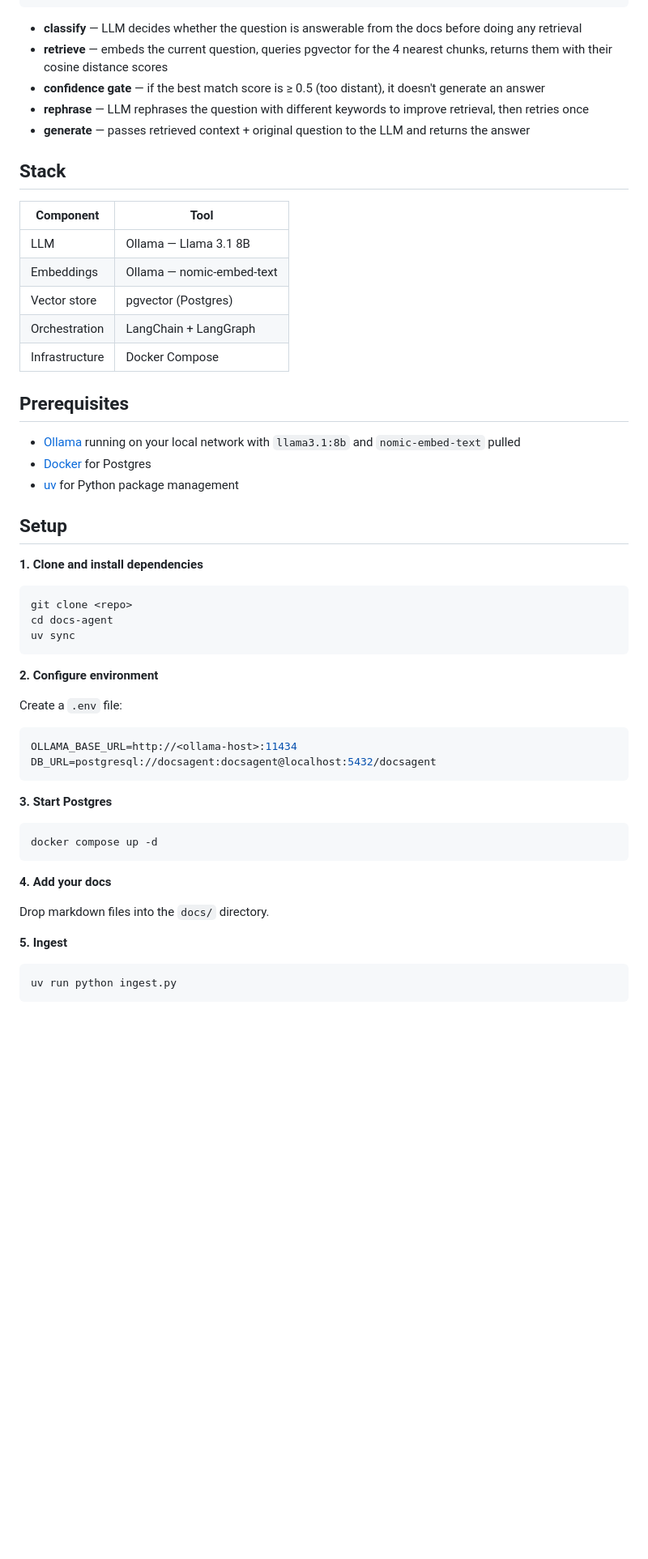
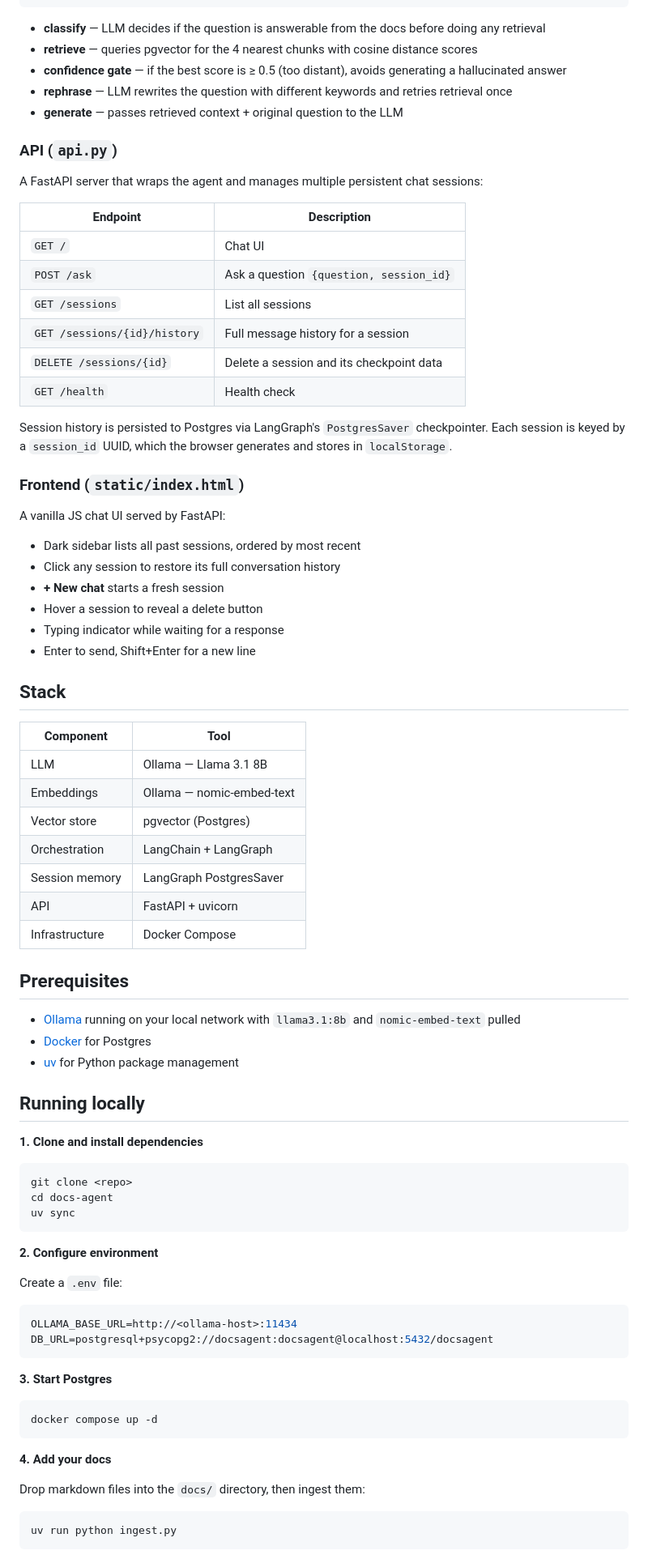
Before and after one commit to stefanoszag/docs-agent, a Markdown page: README.md, the part around one of its changes. Shown at 81% size. Drawn GitHub-style; blank space fills up the shorter version.

````diff
--- a/README.md
+++ b/README.md
@@ -39,11 +39,37 @@ User question
     └── score ≥ 0.5, attempt 2 ──→ "not enough information"
 ```
 
-- **classify** — LLM decides whether the question is answerable from the docs before doing any retrieval
-- **retrieve** — embeds the current question, queries pgvector for the 4 nearest chunks, returns them with their cosine distance scores
-- **confidence gate** — if the best match score is ≥ 0.5 (too distant), it doesn't generate an answer
-- **rephrase** — LLM rephrases the question with different keywords to improve retrieval, then retries once
-- **generate** — passes retrieved context + original question to the LLM and returns the answer
+- **classify** — LLM decides if the question is answerable from the docs before doing any retrieval
+- **retrieve** — queries pgvector for the 4 nearest chunks with cosine distance scores
+- **confidence gate** — if the best score is ≥ 0.5 (too distant), avoids generating a hallucinated answer
+- **rephrase** — LLM rewrites the question with different keywords and retries retrieval once
+- **generate** — passes retrieved context + original question to the LLM
+
+### API (`api.py`)
+
+A FastAPI server that wraps the agent and manages multiple persistent chat sessions:
+
+| Endpoint | Description |
+|---|---|
+| `GET /` | Chat UI |
+| `POST /ask` | Ask a question `{question, session_id}` |
+| `GET /sessions` | List all sessions |
+| `GET /sessions/{id}/history` | Full message history for a session |
+| `DELETE /sessions/{id}` | Delete a session and its checkpoint data |
+| `GET /health` | Health check |
+
+Session history is persisted to Postgres via LangGraph's `PostgresSaver` checkpointer. Each session is keyed by a `session_id` UUID, which the browser generates and stores in `localStorage`.
+
+### Frontend (`static/index.html`)
+
+A vanilla JS chat UI served by FastAPI:
+
+- Dark sidebar lists all past sessions, ordered by most recent
+- Click any session to restore its full conversation history
+- **+ New chat** starts a fresh session
+- Hover a session to reveal a delete button
+- Typing indicator while waiting for a response
+- Enter to send, Shift+Enter for a new line
 
 ## Stack
 
@@ -53,6 +79,8 @@ User question
 | Embeddings | Ollama — nomic-embed-text |
 | Vector store | pgvector (Postgres) |
 | Orchestration | LangChain + LangGraph |
+| Session memory | LangGraph PostgresSaver |
+| API | FastAPI + uvicorn |
 | Infrastructure | Docker Compose |
 
 ## Prerequisites
@@ -61,7 +89,7 @@ User question
 - [Docker](https://www.docker.com) for Postgres
 - [uv](https://github.com/astral-sh/uv) for Python package management
 
-## Setup
+## Running locally
 
 **1. Clone and install dependencies**
 
@@ -77,7 +105,7 @@ Create a `.env` file:
 
 ```env
 OLLAMA_BASE_URL=http://<ollama-host>:11434
-DB_URL=postgresql://docsagent:docsagent@localhost:5432/docsagent
+DB_URL=postgresql+psycopg2://docsagent:docsagent@localhost:5432/docsagent
 ```
 
 **3. Start Postgres**
@@ -88,9 +116,7 @@ docker compose up -d
 
 **4. Add your docs**
 
-Drop markdown files into the `docs/` directory.
-
-**5. Ingest**
+Drop markdown files into the `docs/` directory, then ingest them:
 
 ```bash
 uv run python ingest.py
````
Also changed, not shown: other parts of README.md (+33 -18 lines).
